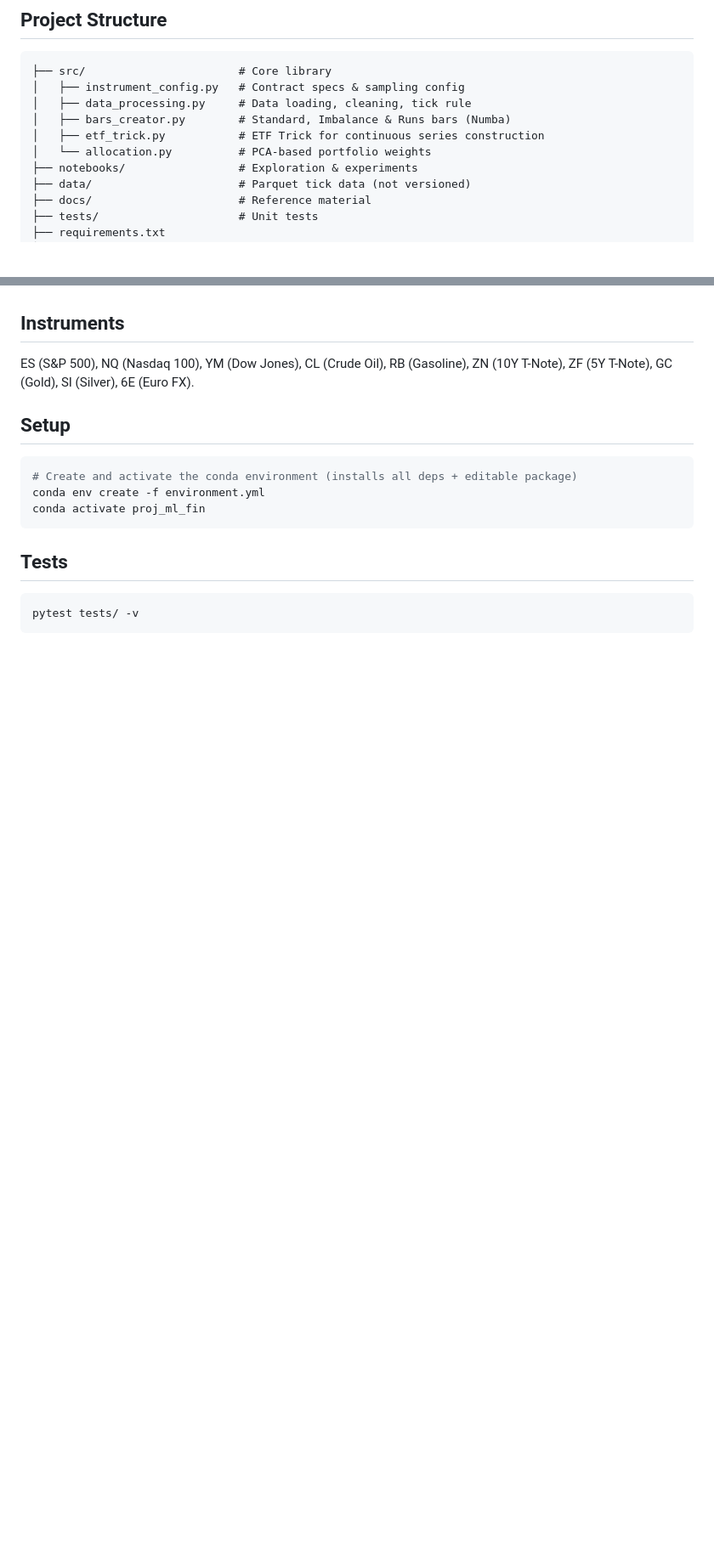
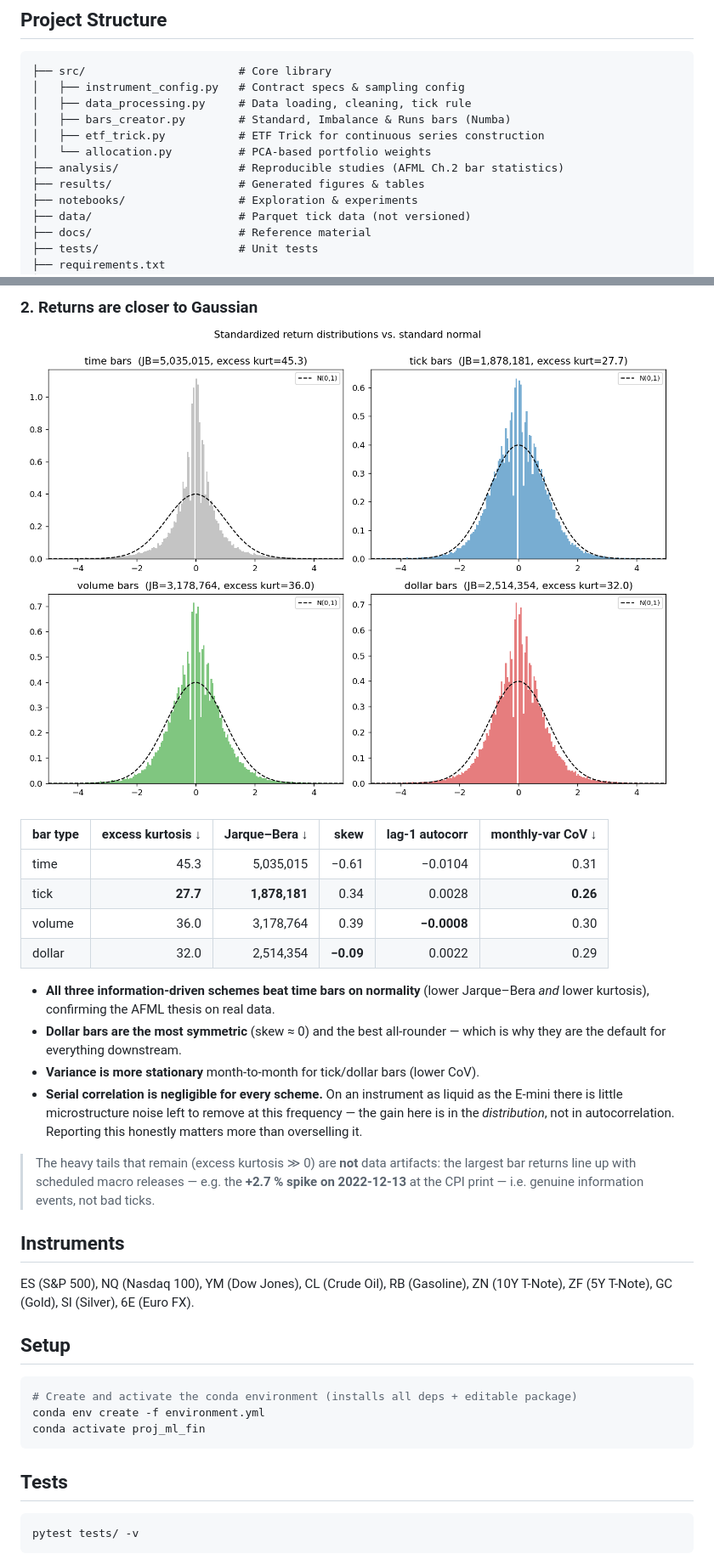
Before and after one commit to Alzak2208/quant-futures-pipeline, a Markdown page: README.md, 2 parts joined by grey strips. Shown at 85% size. Drawn GitHub-style; pictures changed too: results/return_distributions.png (added); blank space fills up the shorter version.

Commit message:
docs: add AFML Ch.2 bar-statistics study and Results section

```diff
--- a/README.md
+++ b/README.md
@@ -11,6 +11,8 @@ Implementation of quantitative finance techniques from *Advances in Financial Ma
 │   ├── bars_creator.py        # Standard, Imbalance & Runs bars (Numba)
 │   ├── etf_trick.py           # ETF Trick for continuous series construction
 │   └── allocation.py          # PCA-based portfolio weights
+├── analysis/                  # Reproducible studies (AFML Ch.2 bar statistics)
+├── results/                   # Generated figures & tables
 ├── notebooks/                 # Exploration & experiments
 ├── data/                      # Parquet tick data (not versioned)
 ├── docs/                      # Reference material
@@ -33,3 +49,21 @@ Implementation of quantitative finance techniques from *Advances in Financial Ma
+### 2. Returns are closer to Gaussian
+
+![Standardized return distributions](results/return_distributions.png)
+
+| bar type | excess kurtosis ↓ | Jarque–Bera ↓ | skew | lag-1 autocorr | monthly-var CoV ↓ |
+|----------|------------------:|--------------:|-----:|---------------:|------------------:|
+| time     | 45.3 | 5,035,015 | −0.61 | −0.0104 | 0.31 |
+| tick     | **27.7** | **1,878,181** | 0.34 | 0.0028 | **0.26** |
+| volume   | 36.0 | 3,178,764 | 0.39 | **−0.0008** | 0.30 |
+| dollar   | 32.0 | 2,514,354 | **−0.09** | 0.0022 | 0.29 |
+
+- **All three information-driven schemes beat time bars on normality** (lower Jarque–Bera *and* lower kurtosis), confirming the AFML thesis on real data.
+- **Dollar bars are the most symmetric** (skew ≈ 0) and the best all-rounder — which is why they are the default for everything downstream.
+- **Variance is more stationary** month-to-month for tick/dollar bars (lower CoV).
+- **Serial correlation is negligible for every scheme.** On an instrument as liquid as the E-mini there is little microstructure noise left to remove at this frequency — the gain here is in the *distribution*, not in autocorrelation. Reporting this honestly matters more than overselling it.
+
+> The heavy tails that remain (excess kurtosis ≫ 0) are **not** data artifacts: the largest bar returns line up with scheduled macro releases — e.g. the **+2.7 % spike on 2022-12-13** at the CPI print — i.e. genuine information events, not bad ticks.
+
 ## Instruments
 
 ES (S&P 500), NQ (Nasdaq 100), YM (Dow Jones), CL (Crude Oil), RB (Gasoline), ZN (10Y T-Note), ZF (5Y T-Note), GC (Gold), SI (Silver), 6E (Euro FX).
```
Also changed, not shown: other parts of README.md (+14 -0 lines), results/bar_counts_weekly.png (added), 3 other files.
